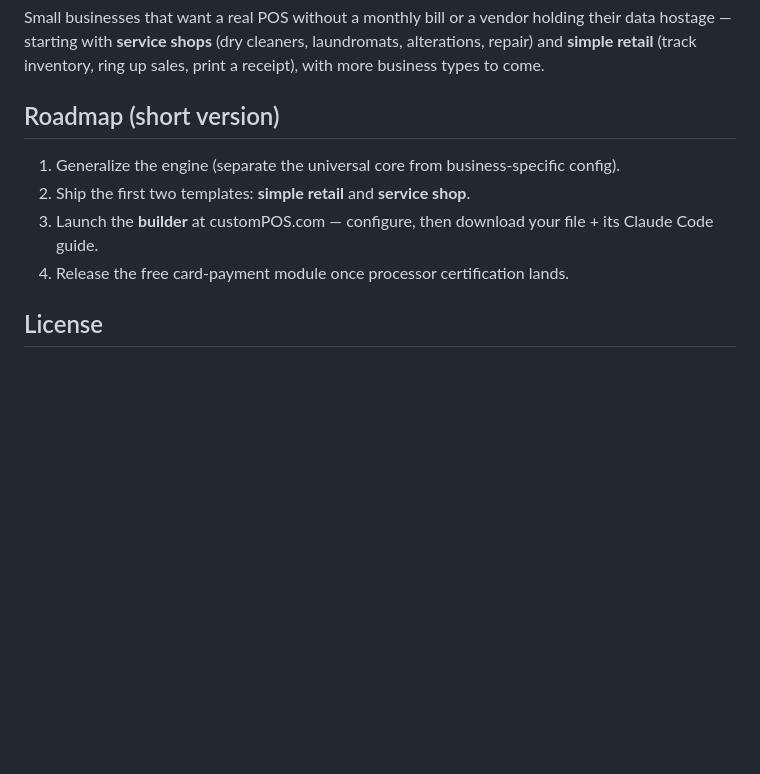
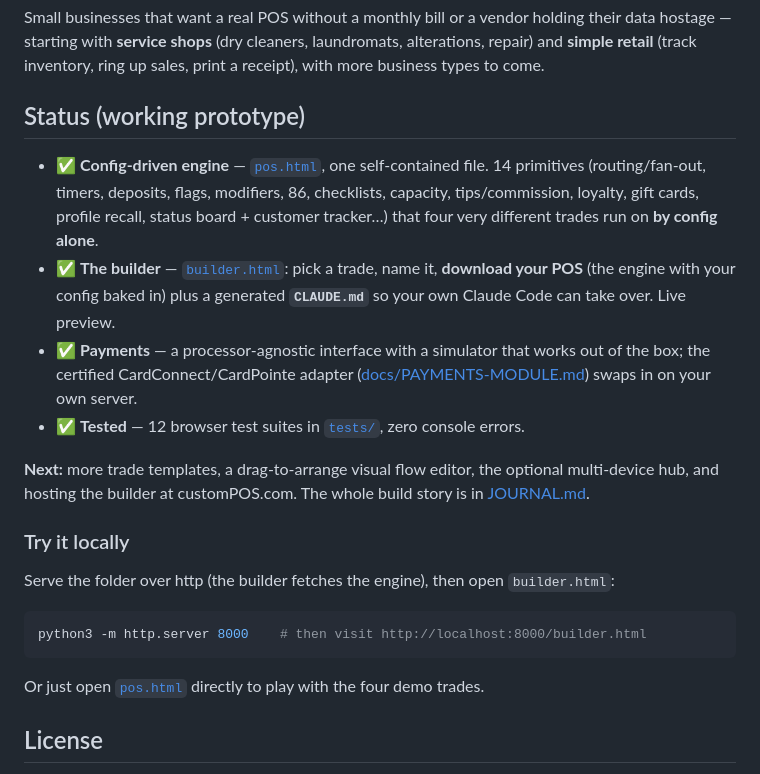
Before and after one commit to TiredofSleep/Custom-POS, a Markdown page: README.md, the part around the change. Rendered like a GitHub page; blank space fills up the shorter version.

````diff
--- a/README.md
+++ b/README.md
@@ -55,12 +55,26 @@ Small businesses that want a real POS without a monthly bill or a vendor holding
 with **service shops** (dry cleaners, laundromats, alterations, repair) and **simple retail** (track inventory,
 ring up sales, print a receipt), with more business types to come.
 
-## Roadmap (short version)
+## Status (working prototype)
 
-1. Generalize the engine (separate the universal core from business-specific config).
-2. Ship the first two templates: **simple retail** and **service shop**.
-3. Launch the **builder** at customPOS.com — configure, then download your file + its Claude Code guide.
-4. Release the free card-payment module once processor certification lands.
+- ✅ **Config-driven engine** — [`pos.html`](pos.html), one self-contained file. 14 primitives (routing/fan-out,
+  timers, deposits, flags, modifiers, 86, checklists, capacity, tips/commission, loyalty, gift cards, profile
+  recall, status board + customer tracker…) that four very different trades run on **by config alone**.
+- ✅ **The builder** — [`builder.html`](builder.html): pick a trade, name it, **download your POS** (the engine
+  with your config baked in) plus a generated **`CLAUDE.md`** so your own Claude Code can take over. Live preview.
+- ✅ **Payments** — a processor-agnostic interface with a simulator that works out of the box; the certified
+  CardConnect/CardPointe adapter ([docs/PAYMENTS-MODULE.md](docs/PAYMENTS-MODULE.md)) swaps in on your own server.
+- ✅ **Tested** — 12 browser test suites in [`tests/`](tests), zero console errors.
+
+**Next:** more trade templates, a drag-to-arrange visual flow editor, the optional multi-device hub, and
+hosting the builder at customPOS.com. The whole build story is in [JOURNAL.md](JOURNAL.md).
+
+### Try it locally
+Serve the folder over http (the builder fetches the engine), then open `builder.html`:
+```bash
+python3 -m http.server 8000    # then visit http://localhost:8000/builder.html
+```
+Or just open [`pos.html`](pos.html) directly to play with the four demo trades.
 
 ## License
 
````
Also changed, not shown: JOURNAL.md (+27 -0 lines).
